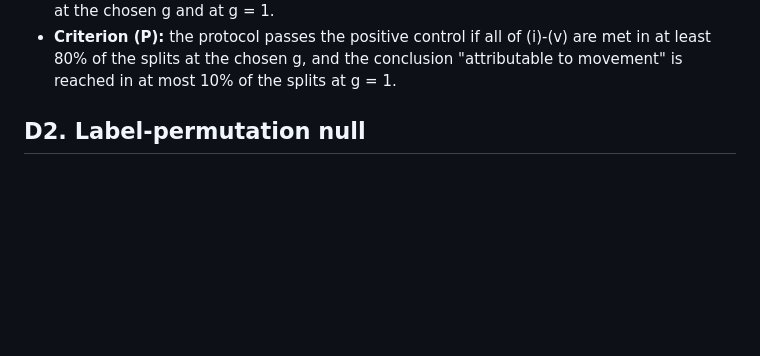
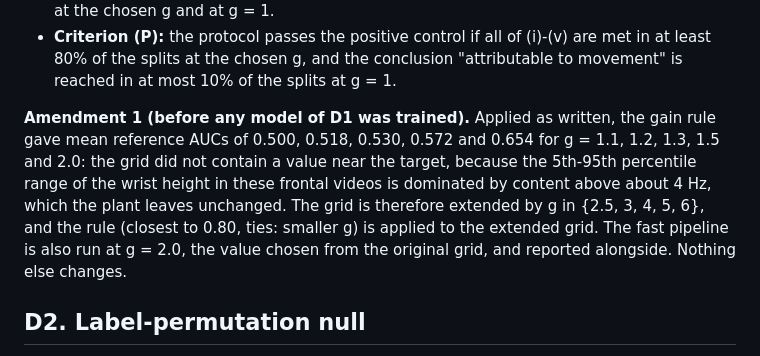
Before and after one commit to neuro-paradigm/PACE-ASD, a Markdown page: docs/validation_criteria_phase3.md, the part around the change. Rendered like a GitHub page; blank space fills up the shorter version.

Commit message:
Phase-3 plan, amendment 1: extend the positive-control gain grid before any model is trained
Co-Authored-By: Claude Opus 5.5 <noreply@anthropic.com>

```diff
--- a/docs/validation_criteria_phase3.md
+++ b/docs/validation_criteria_phase3.md
@@ -89,6 +89,16 @@ not reject every dataset.
   (i)-(v) are met in at least 80% of the splits at the chosen g, and the
   conclusion "attributable to movement" is reached in at most 10% of the
   splits at g = 1.
+
+**Amendment 1 (before any model of D1 was trained).** Applied as written,
+the gain rule gave mean reference AUCs of 0.500, 0.518, 0.530, 0.572 and
+0.654 for g = 1.1, 1.2, 1.3, 1.5 and 2.0: the grid did not contain a value
+near the target, because the 5th-95th percentile range of the wrist height
+in these frontal videos is dominated by content above about 4 Hz, which the
+plant leaves unchanged. The grid is therefore extended by g in {2.5, 3, 4,
+5, 6}, and the rule (closest to 0.80, ties: smaller g) is applied to the
+extended grid. The fast pipeline is also run at g = 2.0, the value chosen
+from the original grid, and reported alongside. Nothing else changes.
 
 ## D2. Label-permutation null
 
```
